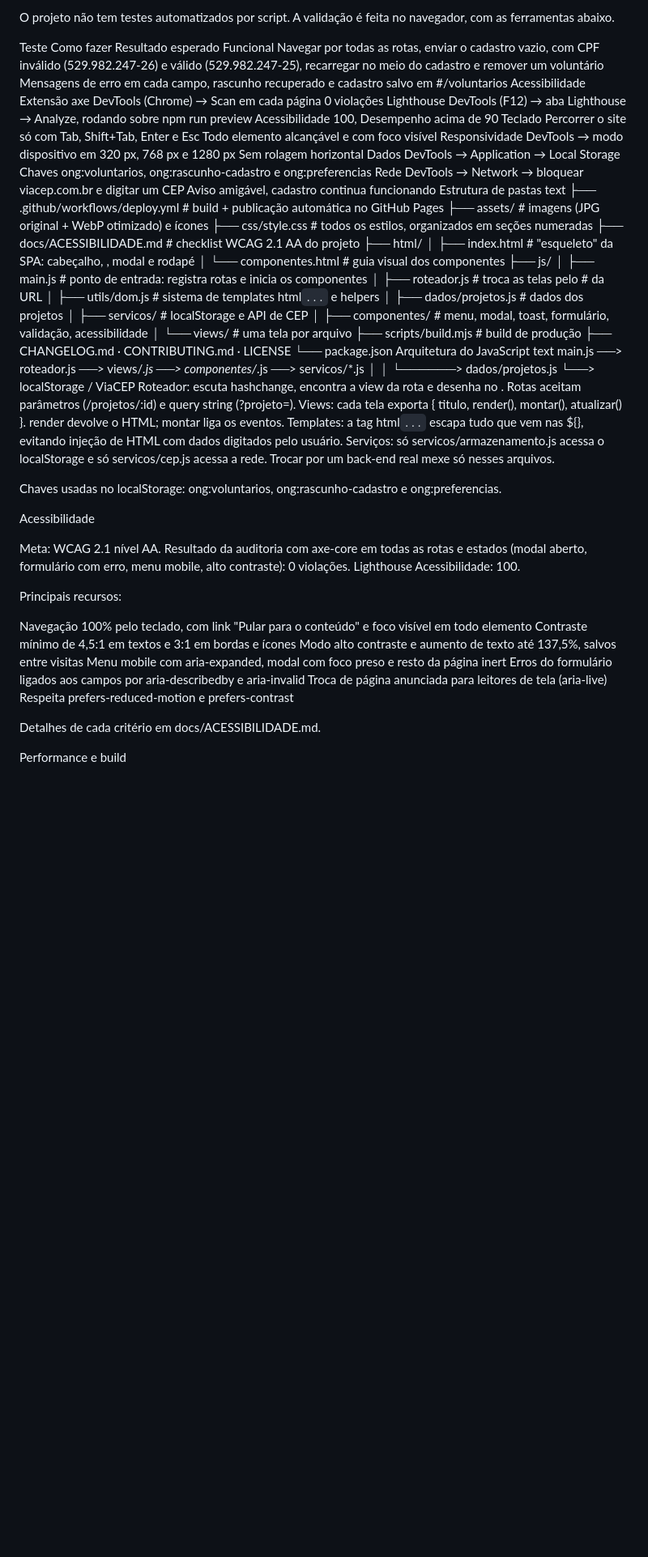
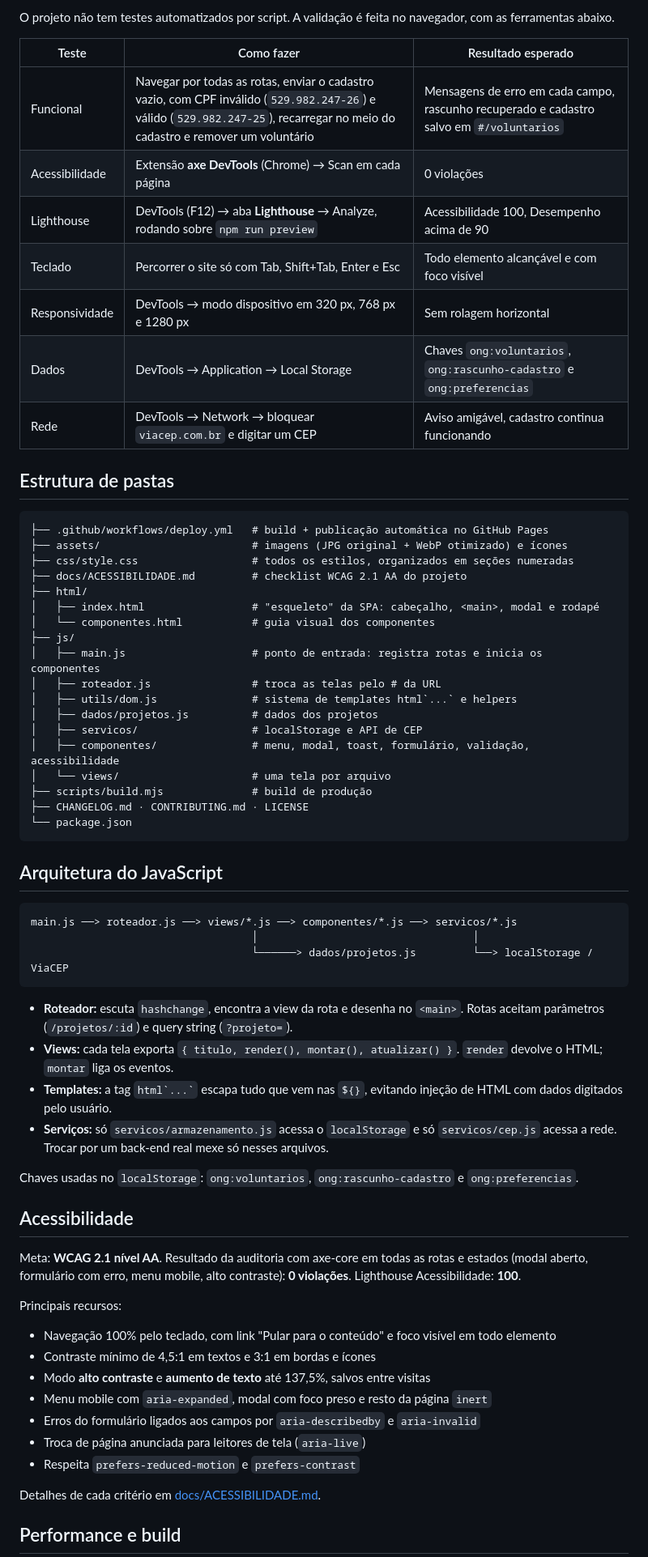
Before and after one commit to arnoldodev/site-ong-esperanca-solidaria-, a Markdown page: README.md, the part around one of its changes. Shown at 81% size. Rendered like a GitHub page; blank space fills up the shorter version.

````diff
--- a/README.md
+++ b/README.md
@@ -55,16 +69,19 @@ Como testar
 
 O projeto não tem testes automatizados por script. A validação é feita no navegador, com as ferramentas abaixo.
 
-Teste	Como fazer	Resultado esperado
-Funcional	Navegar por todas as rotas, enviar o cadastro vazio, com CPF inválido (529.982.247-26) e válido (529.982.247-25), recarregar no meio do cadastro e remover um voluntário	Mensagens de erro em cada campo, rascunho recuperado e cadastro salvo em #/voluntarios
-Acessibilidade	Extensão axe DevTools (Chrome) → Scan em cada página	0 violações
-Lighthouse	DevTools (F12) → aba Lighthouse → Analyze, rodando sobre npm run preview	Acessibilidade 100, Desempenho acima de 90
-Teclado	Percorrer o site só com Tab, Shift+Tab, Enter e Esc	Todo elemento alcançável e com foco visível
-Responsividade	DevTools → modo dispositivo em 320 px, 768 px e 1280 px	Sem rolagem horizontal
-Dados	DevTools → Application → Local Storage	Chaves ong:voluntarios, ong:rascunho-cadastro e ong:preferencias
-Rede	DevTools → Network → bloquear viacep.com.br e digitar um CEP	Aviso amigável, cadastro continua funcionando
-Estrutura de pastas
-text
+| Teste | Como fazer | Resultado esperado |
+| --- | --- | --- |
+| Funcional | Navegar por todas as rotas, enviar o cadastro vazio, com CPF inválido (`529.982.247-26`) e válido (`529.982.247-25`), recarregar no meio do cadastro e remover um voluntário | Mensagens de erro em cada campo, rascunho recuperado e cadastro salvo em `#/voluntarios` |
+| Acessibilidade | Extensão **axe DevTools** (Chrome) → Scan em cada página | 0 violações |
+| Lighthouse | DevTools (F12) → aba **Lighthouse** → Analyze, rodando sobre `npm run preview` | Acessibilidade 100, Desempenho acima de 90 |
+| Teclado | Percorrer o site só com Tab, Shift+Tab, Enter e Esc | Todo elemento alcançável e com foco visível |
+| Responsividade | DevTools → modo dispositivo em 320 px, 768 px e 1280 px | Sem rolagem horizontal |
+| Dados | DevTools → Application → Local Storage | Chaves `ong:voluntarios`, `ong:rascunho-cadastro` e `ong:preferencias` |
+| Rede | DevTools → Network → bloquear `viacep.com.br` e digitar um CEP | Aviso amigável, cadastro continua funcionando |
+
+## Estrutura de pastas
+
+```text
 ├── .github/workflows/deploy.yml   # build + publicação automática no GitHub Pages
 ├── assets/                        # imagens (JPG original + WebP otimizado) e ícones
 ├── css/style.css                  # todos os estilos, organizados em seções numeradas
@@ -83,33 +100,38 @@ text
 ├── scripts/build.mjs              # build de produção
 ├── CHANGELOG.md · CONTRIBUTING.md · LICENSE
 └── package.json
-Arquitetura do JavaScript
-text
+```
+
+## Arquitetura do JavaScript
+
+```text
 main.js ──> roteador.js ──> views/*.js ──> componentes/*.js ──> servicos/*.js
                                    │                                  │
                                    └──────> dados/projetos.js         └──> localStorage / ViaCEP
-Roteador: escuta hashchange, encontra a view da rota e desenha no <main>. Rotas aceitam parâmetros (/projetos/:id) e query string (?projeto=).
-Views: cada tela exporta { titulo, render(), montar(), atualizar() }. render devolve o HTML; montar liga os eventos.
-Templates: a tag html`...` escapa tudo que vem nas ${}, evitando injeção de HTML com dados digitados pelo usuário.
-Serviços: só servicos/armazenamento.js acessa o localStorage e só servicos/cep.js acessa a rede. Trocar por um back-end real mexe só nesses arquivos.
+```
 
-Chaves usadas no localStorage: ong:voluntarios, ong:rascunho-cadastro e ong:preferencias.
+- **Roteador:** escuta `hashchange`, encontra a view da rota e desenha no `<main>`. Rotas aceitam parâmetros (`/projetos/:id`) e query string (`?projeto=`).
+- **Views:** cada tela exporta `{ titulo, render(), montar(), atualizar() }`. `render` devolve o HTML; `montar` liga os eventos.
+- **Templates:** a tag `` html`...` `` escapa tudo que vem nas `${}`, evitando injeção de HTML com dados digitados pelo usuário.
+- **Serviços:** só `servicos/armazenamento.js` acessa o `localStorage` e só `servicos/cep.js` acessa a rede. Trocar por um back-end real mexe só nesses arquivos.
 
-Acessibilidade
+Chaves usadas no `localStorage`: `ong:voluntarios`, `ong:rascunho-cadastro` e `ong:preferencias`.
 
-Meta: WCAG 2.1 nível AA. Resultado da auditoria com axe-core em todas as rotas e estados (modal aberto, formulário com erro, menu mobile, alto contraste): 0 violações. Lighthouse Acessibilidade: 100.
+## Acessibilidade
+
+Meta: **WCAG 2.1 nível AA**. Resultado da auditoria com axe-core em todas as rotas e estados (modal aberto, formulário com erro, menu mobile, alto contraste): **0 violações**. Lighthouse Acessibilidade: **100**.
 
 Principais recursos:
 
-Navegação 100% pelo teclado, com link "Pular para o conteúdo" e foco visível em todo elemento
-Contraste mínimo de 4,5:1 em textos e 3:1 em bordas e ícones
-Modo alto contraste e aumento de texto até 137,5%, salvos entre visitas
-Menu mobile com aria-expanded, modal com foco preso e resto da página inert
-Erros do formulário ligados aos campos por aria-describedby e aria-invalid
-Troca de página anunciada para leitores de tela (aria-live)
-Respeita prefers-reduced-motion e prefers-contrast
+- Navegação 100% pelo teclado, com link "Pular para o conteúdo" e foco visível em todo elemento
+- Contraste mínimo de 4,5:1 em textos e 3:1 em bordas e ícones
+- Modo **alto contraste** e **aumento de texto** até 137,5%, salvos entre visitas
+- Menu mobile com `aria-expanded`, modal com foco preso e resto da página `inert`
+- Erros do formulário ligados aos campos por `aria-describedby` e `aria-invalid`
+- Troca de página anunciada para leitores de tela (`aria-live`)
+- Respeita `prefers-reduced-motion` e `prefers-contrast`
 
-Detalhes de cada critério em docs/ACESSIBILIDADE.md.
+Detalhes de cada critério em [docs/ACESSIBILIDADE.md](docs/ACESSIBILIDADE.md).
 
-Performance e build
+## Performance e build
 
````
Also changed, not shown: other parts of README.md (+97 -79 lines).
